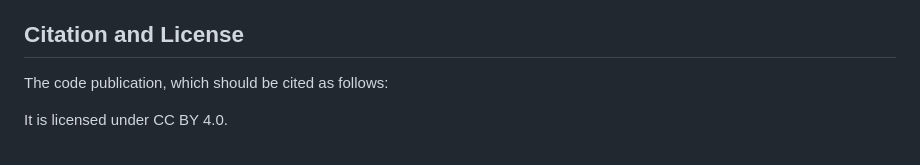
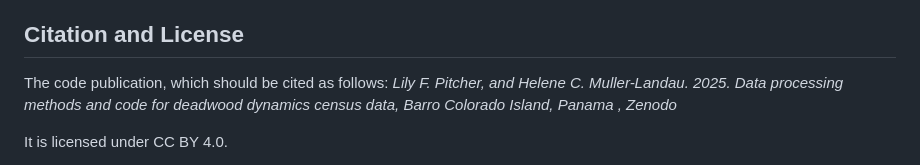
Before and after one commit to PitcherFfionLily/WoodyDebris-DataPipeline, a Markdown page: README.md, the part around the change. Drawn GitHub-style.

```diff
--- a/README.md
+++ b/README.md
@@ -4,6 +4,7 @@ This repository contains example datasets and code for cleaning, processing, and
 
 ## Citation and License
 The code publication, which should be cited as follows:
+*Lily F. Pitcher, and Helene C. Muller-Landau. 2025. Data processing methods and code for deadwood dynamics census data, Barro Colorado Island, Panama , Zenodo*
 
 It is licensed under CC BY 4.0.
 
```
